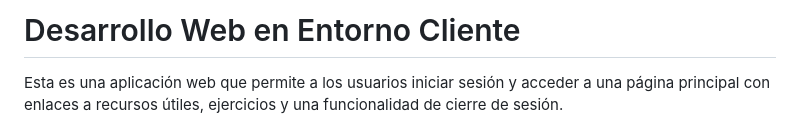
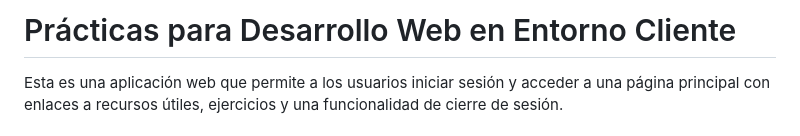
Before and after one commit to GLazaro8/PlantillasDWEC, a Markdown page: README.md, the part around the change. GitHub-like rendering.

```diff
--- a/README.md
+++ b/README.md
@@ -1,4 +1,4 @@
-# Desarrollo Web en Entorno Cliente
+# Prácticas para Desarrollo Web en Entorno Cliente
 Esta es una aplicación web que permite a los usuarios iniciar sesión y acceder a una página principal con enlaces a recursos útiles, ejercicios y una funcionalidad de cierre de sesión.
 
 <h2>Indice</h2>
```
